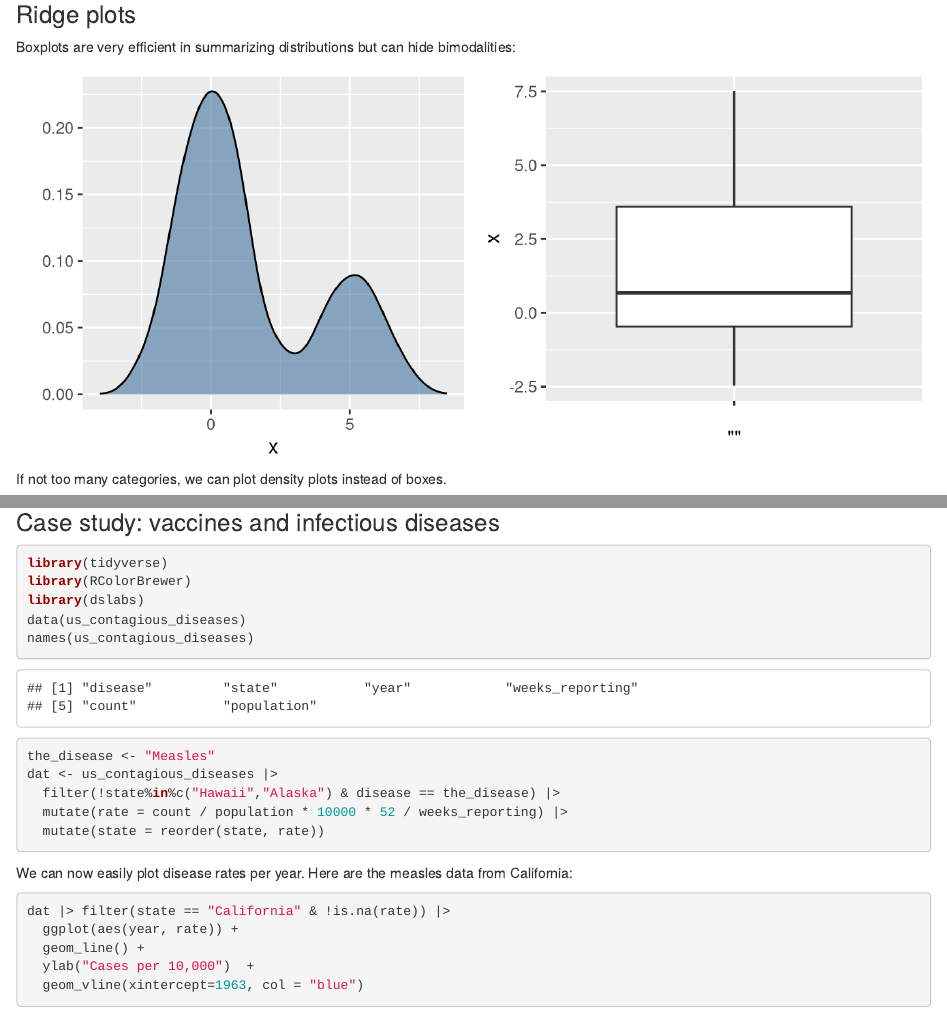
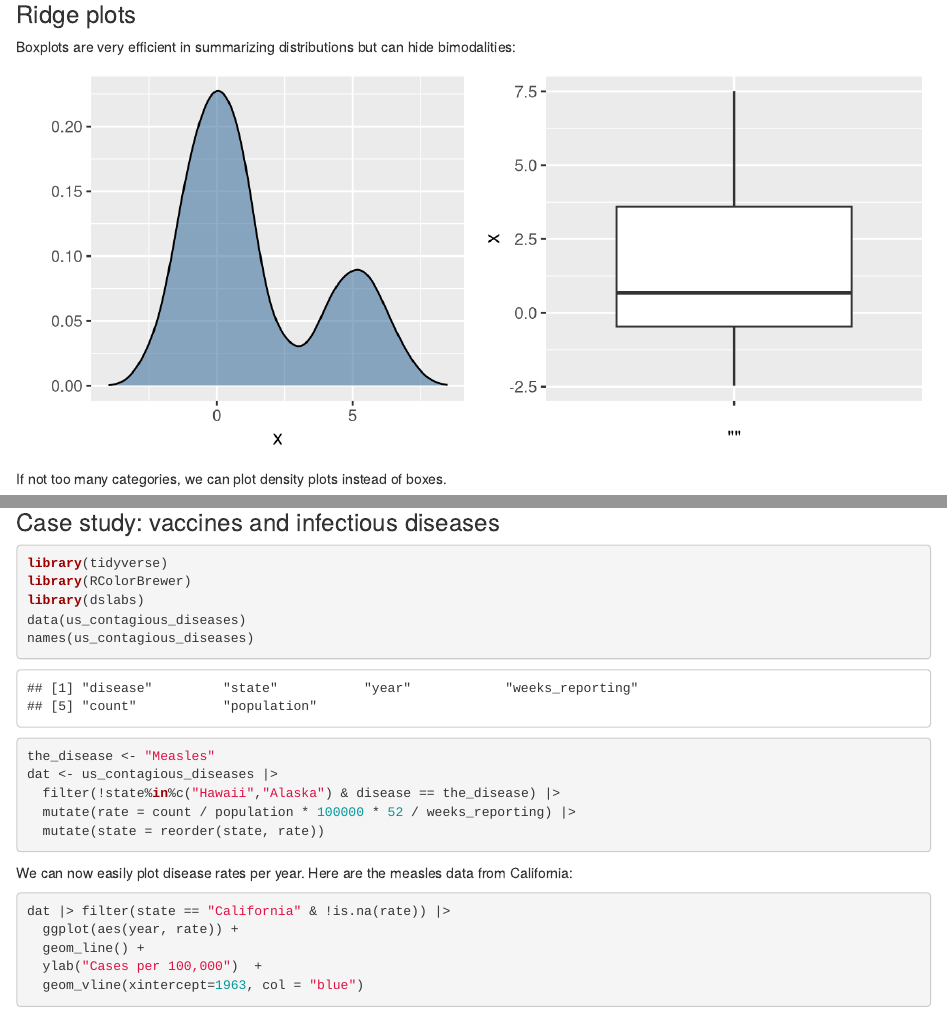
Before and after one commit to datasciencelabs/2022, an R Markdown document (dataviz/examples.Rmd): the page in a window 1100 px wide, from 14090 px down, and a second part further down, joined at a grey line. Rendered offline with R 4.5, knitr and Pandoc, with nearby package versions; some code elsewhere in the file could not run offline.

Commit message:
100,000 instead of 10,000

````diff
--- a/dataviz/examples.Rmd
+++ b/dataviz/examples.Rmd
@@ -433,7 +433,7 @@ names(us_contagious_diseases)
 the_disease <- "Measles"
 dat <- us_contagious_diseases |>
   filter(!state%in%c("Hawaii","Alaska") & disease == the_disease) |>
-  mutate(rate = count / population * 10000 * 52 / weeks_reporting) |>
+  mutate(rate = count / population * 100000 * 52 / weeks_reporting) |>
   mutate(state = reorder(state, rate))
 ```
 
@@ -443,7 +443,7 @@ We can now easily plot disease rates per year. Here are the measles data from Ca
 dat |> filter(state == "California" & !is.na(rate)) |>
   ggplot(aes(year, rate)) +
   geom_line() +
-  ylab("Cases per 10,000")  +
+  ylab("Cases per 100,000")  +
   geom_vline(xintercept=1963, col = "blue")
 ```
 
````
